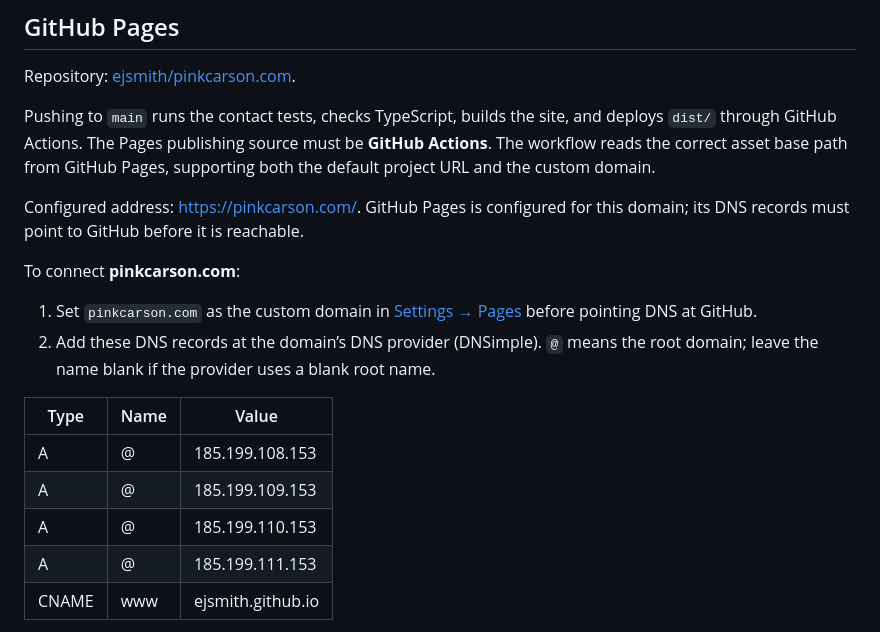
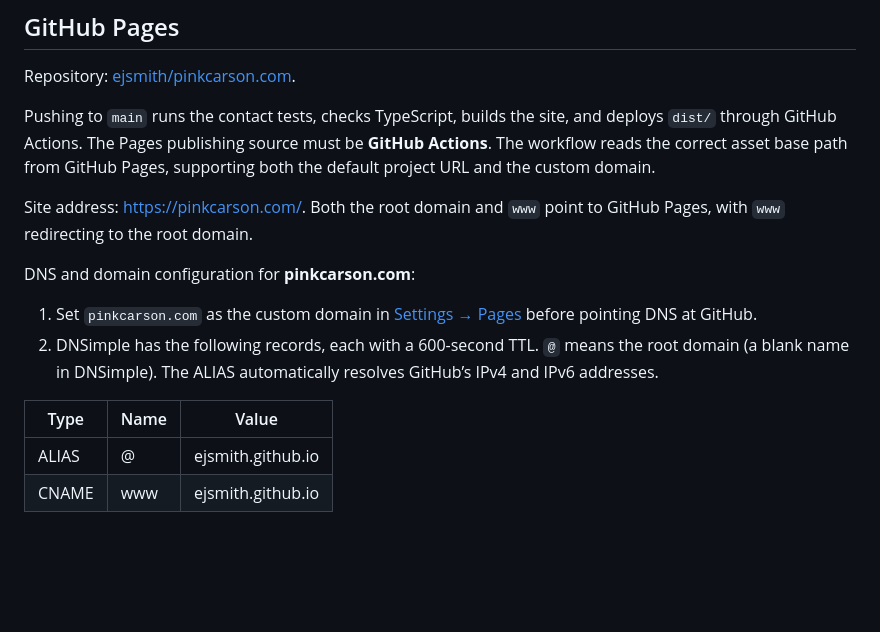
Before and after one commit to ejsmith/pinkcarson.com, a Markdown page: README.md, the part around the change. GitHub-like rendering; blank space fills up the shorter version.

Commit message:
Document the DNSimple domain records

```diff
--- a/README.md
+++ b/README.md
@@ -26,19 +26,16 @@ Repository: [ejsmith/pinkcarson.com](https://github.com/ejsmith/pinkcarson.com).
 
 Pushing to `main` runs the contact tests, checks TypeScript, builds the site, and deploys `dist/` through GitHub Actions. The Pages publishing source must be **GitHub Actions**. The workflow reads the correct asset base path from GitHub Pages, supporting both the default project URL and the custom domain.
 
-Configured address: https://pinkcarson.com/. GitHub Pages is configured for this domain; its DNS records must point to GitHub before it is reachable.
+Site address: https://pinkcarson.com/. Both the root domain and `www` point to GitHub Pages, with `www` redirecting to the root domain.
 
-To connect **pinkcarson.com**:
+DNS and domain configuration for **pinkcarson.com**:
 
 1. Set `pinkcarson.com` as the custom domain in [Settings → Pages](https://github.com/ejsmith/pinkcarson.com/settings/pages) before pointing DNS at GitHub.
-2. Add these DNS records at the domain’s DNS provider (DNSimple). `@` means the root domain; leave the name blank if the provider uses a blank root name.
+2. DNSimple has the following records, each with a 600-second TTL. `@` means the root domain (a blank name in DNSimple). The ALIAS automatically resolves GitHub’s IPv4 and IPv6 addresses.
 
 | Type | Name | Value |
 | --- | --- | --- |
-| A | @ | 185.199.108.153 |
-| A | @ | 185.199.109.153 |
-| A | @ | 185.199.110.153 |
-| A | @ | 185.199.111.153 |
+| ALIAS | @ | ejsmith.github.io |
 | CNAME | www | ejsmith.github.io |
 
 3. Rerun **Deploy GitHub Pages** to rebuild for the domain’s root path. Once GitHub issues the certificate, enable **Enforce HTTPS** and verify both the root domain and `www` redirect.
```
